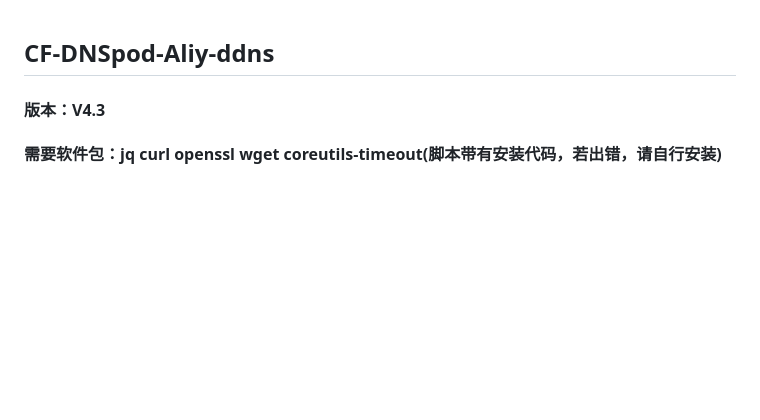
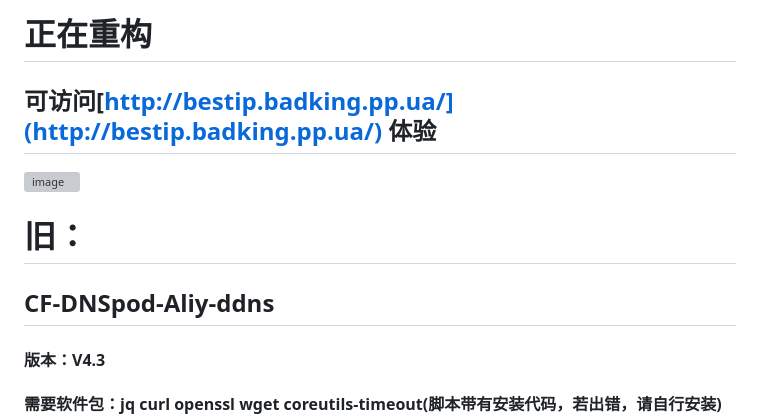
Before and after one commit to kwxos/CF-Ali-DNSpod-ddns-IP, a Markdown page: README.md, the part around the change. Drawn GitHub-style; blank space fills up the shorter version; grey boxes are pictures that could not be loaded.

```diff
--- a/README.md
+++ b/README.md
@@ -1,3 +1,10 @@
+# 正在重构
+
+## 可访问[http://bestip.badking.pp.ua/](http://bestip.badking.pp.ua/) 体验
+
+![image](https://github.com/user-attachments/assets/24a57a0e-42a1-4853-8268-3f545658fecc)
+
+# 旧：
 ## CF-DNSpod-Aliy-ddns
 #### 版本：V4.3
 #### 需要软件包：jq curl openssl wget coreutils-timeout(脚本带有安装代码，若出错，请自行安装)
```
